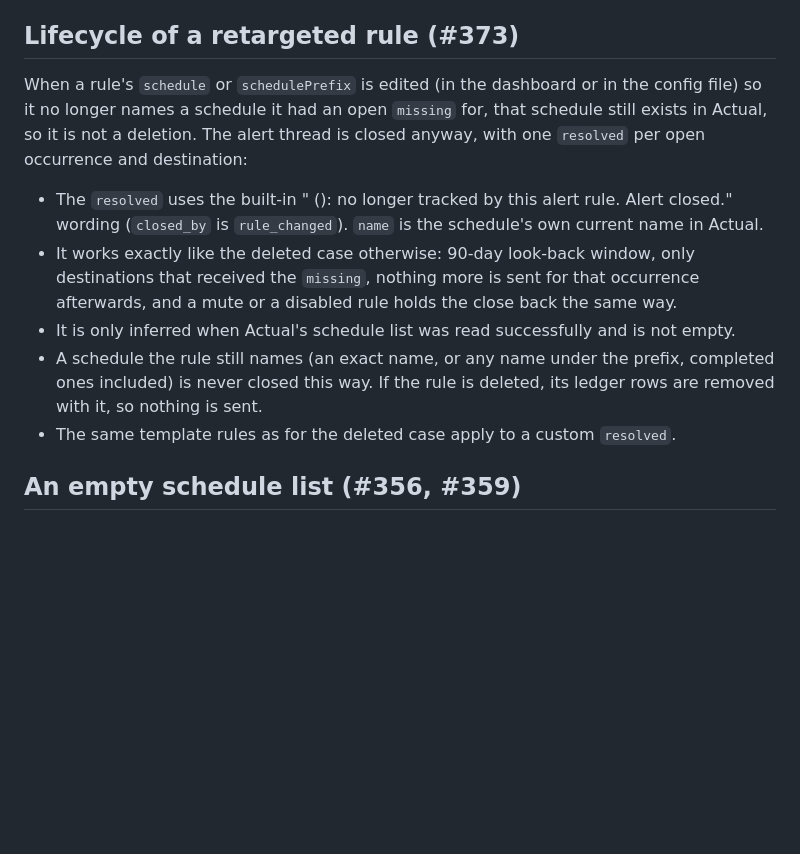
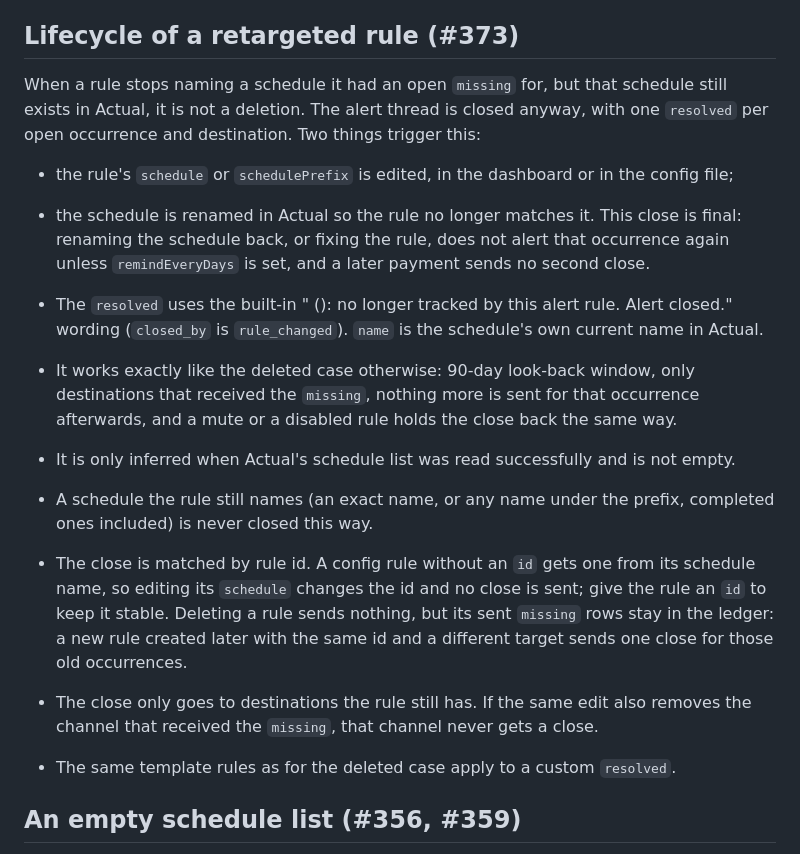
Before and after one commit to agigante80/Actual-sync, a Markdown page: docs/SCHEDULE_ALERTS.md, the part around the change. GitHub-like rendering; blank space fills up the shorter version.

Commit message:
docs(schedule-alerts): name the rename trigger and the retarget close limits (#373)
Round 1 review lows: a schedule rename in Actual also closes, and the
close is final; config rules without an id change id on retarget; a
deleted rule's sent rows stay in the ledger; the close only reaches
destinations the rule still has.

Co-Authored-By: Claude Opus 5.5 <noreply@anthropic.com>
Claude-Session: https://claude.ai/code/session_01DyDhPtA1DW3xkghyUgi4b8

```diff
--- a/docs/SCHEDULE_ALERTS.md
+++ b/docs/SCHEDULE_ALERTS.md
@@ -161,9 +161,14 @@ per open occurrence and destination:
 
 ## Lifecycle of a retargeted rule (#373)
 
-When a rule's `schedule` or `schedulePrefix` is edited (in the dashboard or in the config file) so it no
-longer names a schedule it had an open `missing` for, that schedule still exists in Actual, so it is not
-a deletion. The alert thread is closed anyway, with one `resolved` per open occurrence and destination:
+When a rule stops naming a schedule it had an open `missing` for, but that schedule still exists in
+Actual, it is not a deletion. The alert thread is closed anyway, with one `resolved` per open occurrence
+and destination. Two things trigger this:
+
+- the rule's `schedule` or `schedulePrefix` is edited, in the dashboard or in the config file;
+- the schedule is renamed in Actual so the rule no longer matches it. This close is final: renaming the
+  schedule back, or fixing the rule, does not alert that occurrence again unless `remindEveryDays` is set,
+  and a later payment sends no second close.
 
 - The `resolved` uses the built-in "<name> (<expected date>): no longer tracked by this alert rule. Alert closed."
   wording (`closed_by` is `rule_changed`). `name` is the schedule's own current name in Actual.
@@ -172,7 +177,13 @@ a deletion. The alert thread is closed anyway, with one `resolved` per open occu
   rule holds the close back the same way.
 - It is only inferred when Actual's schedule list was read successfully and is not empty.
 - A schedule the rule still names (an exact name, or any name under the prefix, completed ones included) is
-  never closed this way. If the rule is deleted, its ledger rows are removed with it, so nothing is sent.
+  never closed this way.
+- The close is matched by rule id. A config rule without an `id` gets one from its schedule name, so
+  editing its `schedule` changes the id and no close is sent; give the rule an `id` to keep it stable.
+  Deleting a rule sends nothing, but its sent `missing` rows stay in the ledger: a new rule created later
+  with the same id and a different target sends one close for those old occurrences.
+- The close only goes to destinations the rule still has. If the same edit also removes the channel
+  that received the `missing`, that channel never gets a close.
 - The same template rules as for the deleted case apply to a custom `resolved`.
 
 ## An empty schedule list (#356, #359)
```
